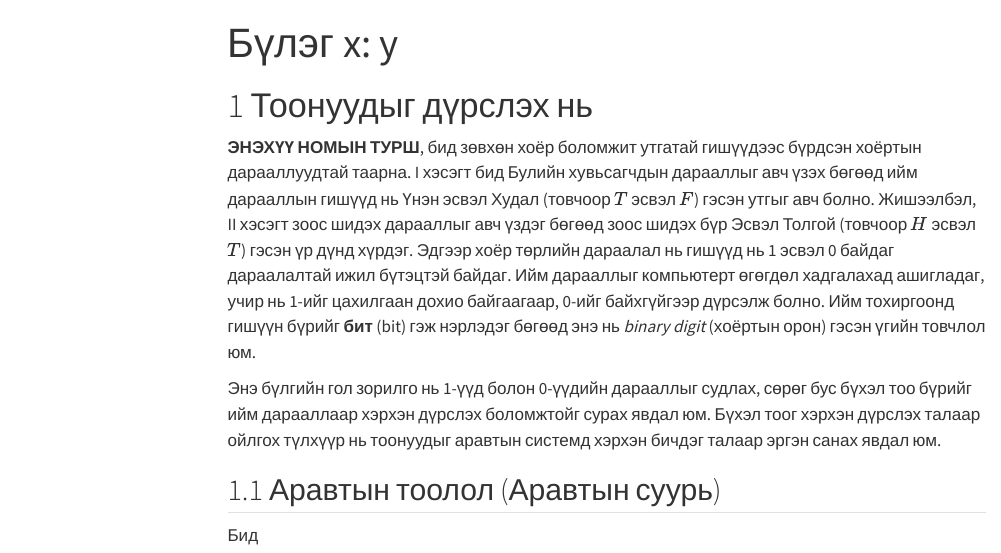
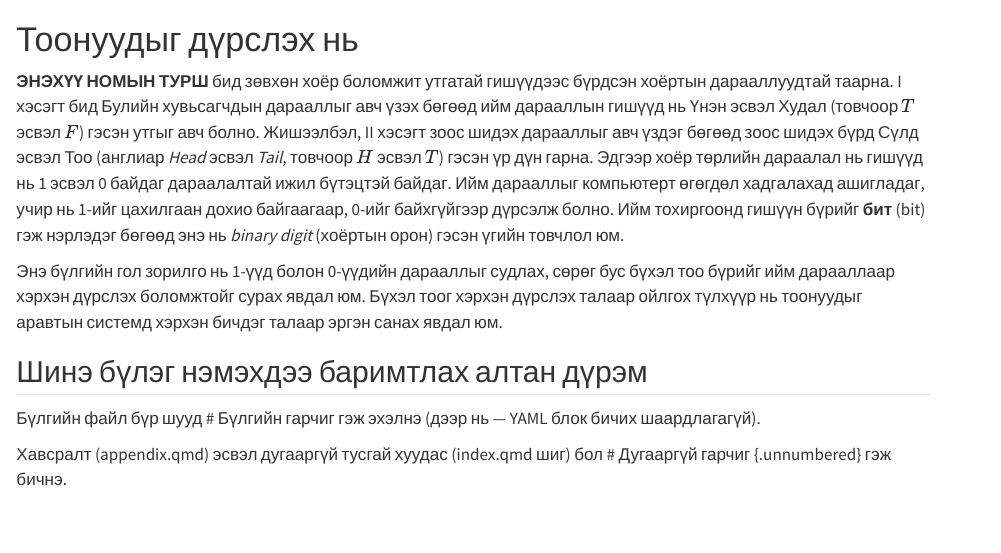
Before and after one commit to batunasun/quarto-book-template, a Quarto document (index.qmd): the page in a window 1100 px wide, from its top. Rendered offline with R 4.5, knitr and Pandoc in place of Quarto, with nearby package versions; menus at the side of the page are left out.

Commit message:
Revise introduction and add section formatting rules
Updated the introduction and added a new section guideline.

```diff
--- a/index.qmd
+++ b/index.qmd
@@ -1,15 +1,10 @@
----
-title: "Бүлэг x: y"
-format: html
-lang: mn
----
-
 # Тоонуудыг дүрслэх нь
 
-**ЭНЭХҮҮ НОМЫН ТУРШ**, бид зөвхөн хоёр боломжит утгатай гишүүдээс бүрдсэн хоёртын дарааллуудтай таарна. I хэсэгт бид Булийн хувьсагчдын дарааллыг авч үзэх бөгөөд ийм дарааллын гишүүд нь Үнэн эсвэл Худал (товчоор $T$ эсвэл $F$) гэсэн утгыг авч болно. Жишээлбэл, II хэсэгт зоос шидэх дарааллыг авч үздэг бөгөөд зоос шидэх бүр Эсвэл Толгой (товчоор $H$ эсвэл $T$) гэсэн үр дүнд хүрдэг. Эдгээр хоёр төрлийн дараалал нь гишүүд нь 1 эсвэл 0 байдаг дараалалтай ижил бүтэцтэй байдаг. Ийм дарааллыг компьютерт өгөгдөл хадгалахад ашигладаг, учир нь 1-ийг цахилгаан дохио байгаагаар, 0-ийг байхгүйгээр дүрсэлж болно. Ийм тохиргоонд гишүүн бүрийг **бит** (bit) гэж нэрлэдэг бөгөөд энэ нь *binary digit* (хоёртын орон) гэсэн үгийн товчлол юм.
+**ЭНЭХҮҮ НОМЫН ТУРШ** бид зөвхөн хоёр боломжит утгатай гишүүдээс бүрдсэн хоёртын дарааллуудтай таарна. I хэсэгт бид Булийн хувьсагчдын дарааллыг авч үзэх бөгөөд ийм дарааллын гишүүд нь Үнэн эсвэл Худал (товчоор $T$ эсвэл $F$) гэсэн утгыг авч болно. Жишээлбэл, II хэсэгт зоос шидэх дарааллыг авч үздэг бөгөөд зоос шидэх бүрд Сүлд эсвэл Тоо (англиар *Head* эсвэл *Tail*, товчоор $H$ эсвэл $T$) гэсэн үр дүн гарна. Эдгээр хоёр төрлийн дараалал нь гишүүд нь 1 эсвэл 0 байдаг дараалалтай ижил бүтэцтэй байдаг. Ийм дарааллыг компьютерт өгөгдөл хадгалахад ашигладаг, учир нь 1-ийг цахилгаан дохио байгаагаар, 0-ийг байхгүйгээр дүрсэлж болно. Ийм тохиргоонд гишүүн бүрийг **бит** (bit) гэж нэрлэдэг бөгөөд энэ нь *binary digit* (хоёртын орон) гэсэн үгийн товчлол юм.
 
 Энэ бүлгийн гол зорилго нь 1-үүд болон 0-үүдийн дарааллыг судлах, сөрөг бус бүхэл тоо бүрийг ийм дарааллаар хэрхэн дүрслэх боломжтойг сурах явдал юм. Бүхэл тоог хэрхэн дүрслэх талаар ойлгох түлхүүр нь тоонуудыг аравтын системд хэрхэн бичдэг талаар эргэн санах явдал юм.
 
-## Аравтын тоолол (Аравтын суурь)
+## Шинэ бүлэг нэмэхдээ баримтлах алтан дүрэм
+Бүлгийн файл бүр шууд # Бүлгийн гарчиг гэж эхэлнэ (дээр нь --- YAML блок бичих шаардлагагүй).
 
-Бид
+Хавсралт (appendix.qmd) эсвэл дугааргүй тусгай хуудас (index.qmd шиг) бол # Дугааргүй гарчиг {.unnumbered} гэж бичнэ.
```
